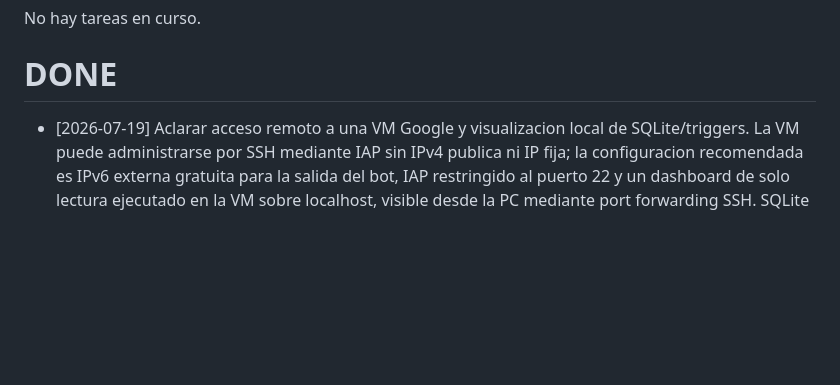
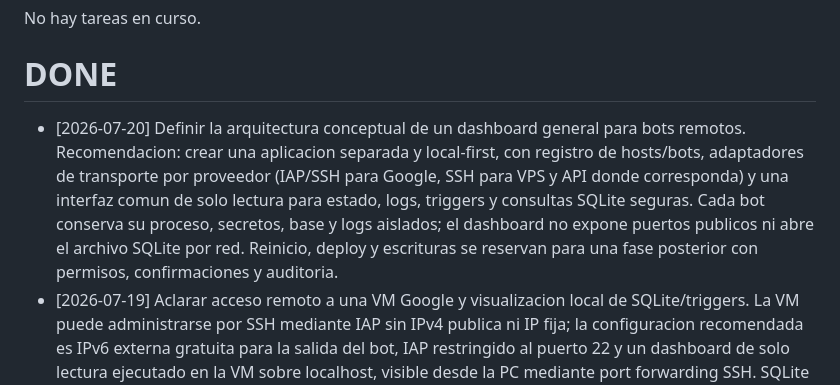
Before and after one commit to ldebortoli/galerazo-telegram-bot, a Markdown page: .codex/BACKLOG.md, the part around the change. GitHub-like rendering; blank space fills up the shorter version.

```diff
--- a/.codex/BACKLOG.md
+++ b/.codex/BACKLOG.md
@@ -16,6 +16,7 @@ No hay tareas en curso.
 
 # DONE
 
+- [2026-07-20] Definir la arquitectura conceptual de un dashboard general para bots remotos. Recomendacion: crear una aplicacion separada y local-first, con registro de hosts/bots, adaptadores de transporte por proveedor (IAP/SSH para Google, SSH para VPS y API donde corresponda) y una interfaz comun de solo lectura para estado, logs, triggers y consultas SQLite seguras. Cada bot conserva su proceso, secretos, base y logs aislados; el dashboard no expone puertos publicos ni abre el archivo SQLite por red. Reinicio, deploy y escrituras se reservan para una fase posterior con permisos, confirmaciones y auditoria.
 - [2026-07-19] Aclarar acceso remoto a una VM Google y visualizacion local de SQLite/triggers. La VM puede administrarse por SSH mediante IAP sin IPv4 publica ni IP fija; la configuracion recomendada es IPv6 externa gratuita para la salida del bot, IAP restringido al puerto 22 y un dashboard de solo lectura ejecutado en la VM sobre localhost, visible desde la PC mediante port forwarding SSH. SQLite no debe montarse ni exponerse directamente por red; para datos en vivo conviene una API/dashboard remoto y para analisis local una copia consistente. El panel Tk actual solo controla procesos locales y requeriria una extension especifica para administrar la VM.
 - [2026-07-19] Aclarar la recomendacion de hosting, los limites de gasto y la capacidad multi-bot. Recomendacion final: Railway Hobby con hard limit de USD 5 si se priorizan simplicidad, corte de gasto nativo y varios servicios; Google Compute Engine Free si USD 0 es prioritario y se acepta configurar un proyecto exclusivo, una sola `e2-micro` elegible, `pd-standard` de hasta 30 GB, IPv6 sin IPv4, cuotas, alertas y apagado automatizado no instantaneo. Una `e2-micro` cobra por tipo/horas, no por porcentaje de CPU/RAM, y puede alojar prudentemente 3-5 bots Python livianos similares con procesos, entornos y SQLite separados; Railway Free queda razonablemente limitado a uno por el credito mensual de USD 1 y un solo volumen persistente.
 - [2026-07-19] Investigar hosting 24/7 gratuito o de bajo costo para Galerazo Bot. El bot necesita proceso siempre activo y disco persistente, pero no dominio/IP publica; la base real ocupa 172032 bytes, todos los datos locales 856990 bytes y una sonda de importacion uso 54,2 MiB. Resultado: Google Compute Engine `e2-micro` es la opcion estable de costo cero con IPv6; Railway Hobby (USD 5/mes) es la mas simple por la preparacion existente; Fly.io ronda USD 2,17/mes con 256 MB y 1 GB persistente; DigitalOcean parte de USD 4/mes mas USD 0,80 por backup semanal; un mini PC domestico conviene solo con hardware ya disponible o a varios anos y requiere contemplar electricidad, cortes, Internet y UPS. No se activo ningun deploy.
```
Also changed, not shown: .codex/SESSION_HANDOFF.md (+2 -0 lines).
